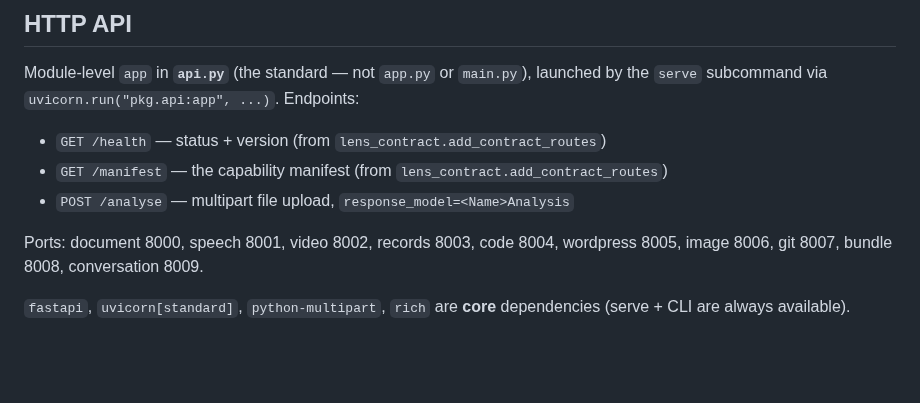
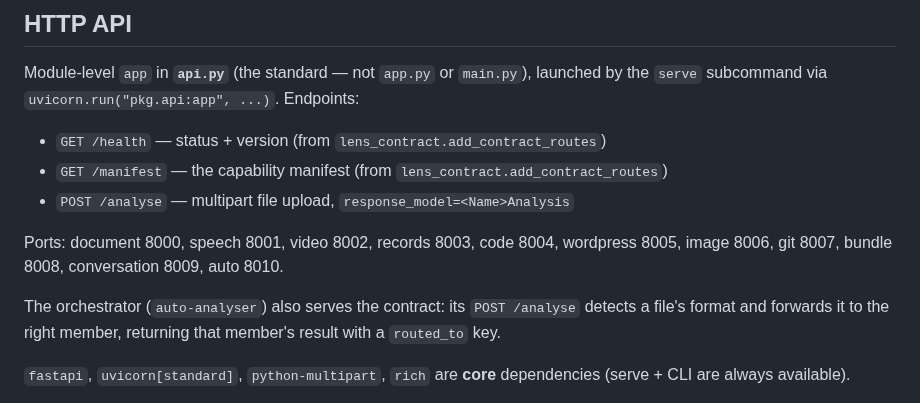
Before and after one commit to michael-borck/lens-analysers, a Markdown page: CONVENTIONS.md, the part around the change. Rendered like a GitHub page; blank space fills up the shorter version.

Commit message:
conventions: auto-analyser now serves the contract (port 8010, routing /analyse)
Co-Authored-By: Claude Opus 4.7 (1M context) <noreply@anthropic.com>

```diff
--- a/CONVENTIONS.md
+++ b/CONVENTIONS.md
@@ -48,7 +48,11 @@ launched by the `serve` subcommand via `uvicorn.run("pkg.api:app", ...)`. Endpoi
 - `POST /analyse` — multipart file upload, `response_model=<Name>Analysis`
 
 Ports: document 8000, speech 8001, video 8002, records 8003, code 8004,
-wordpress 8005, image 8006, git 8007, bundle 8008, conversation 8009.
+wordpress 8005, image 8006, git 8007, bundle 8008, conversation 8009, auto 8010.
+
+The orchestrator (`auto-analyser`) also serves the contract: its `POST /analyse`
+detects a file's format and forwards it to the right member, returning that
+member's result with a `routed_to` key.
 
 `fastapi`, `uvicorn[standard]`, `python-multipart`, `rich` are **core**
 dependencies (serve + CLI are always available).
```
